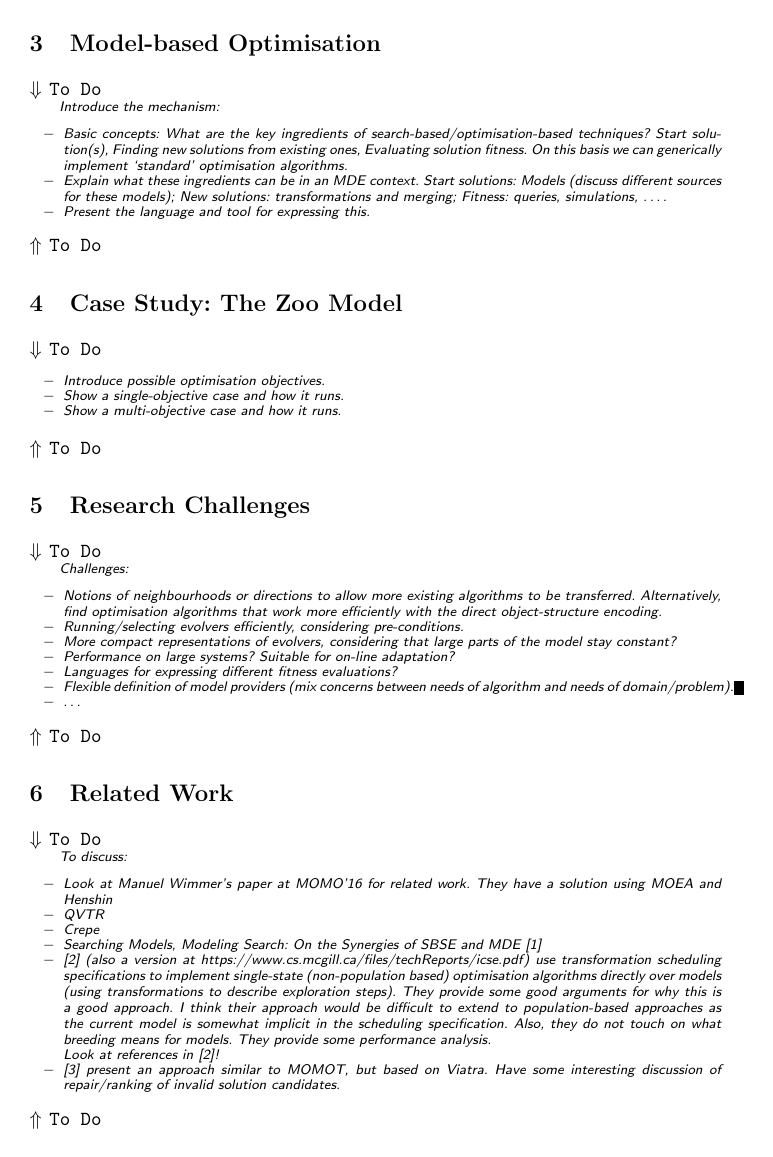
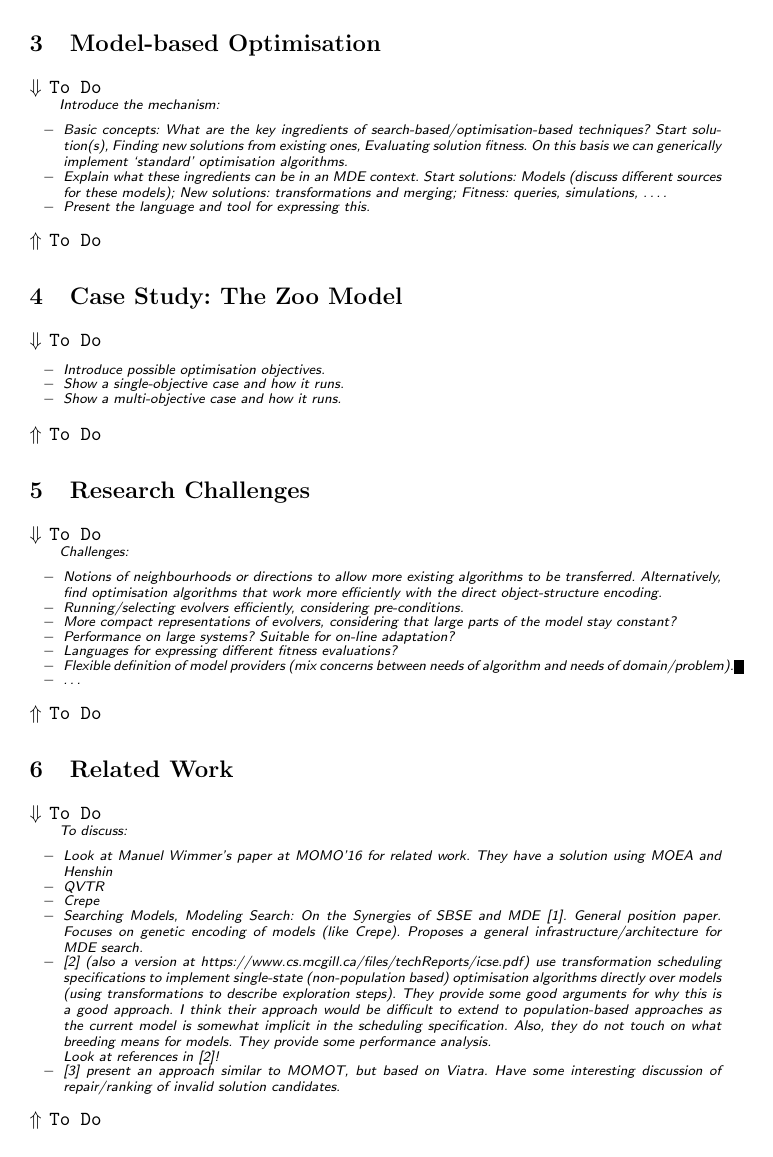
Before and after one commit to mde-optimiser/mde_optimiser_legacy, a LaTeX thesis (papers/melo2016/melo2016.tex, which reads papers/melo2016/related_work.tex): page 2 of 3. Compiled offline with pdfLaTeX.

Commit message:
Some more comments on related work.

```diff
--- a/papers/melo2016/related_work.tex
+++ b/papers/melo2016/related_work.tex
@@ -6,7 +6,8 @@
 		\item Look at Manuel Wimmer's paper at MOMO'16 for related work. They have a solution using MOEA and Henshin
 		\item QVTR
 		\item Crepe
-		\item Searching Models, Modeling Search: On the Synergies of SBSE and MDE \cite{Kessentini+13}
+		\item Searching Models, Modeling Search: On the Synergies of SBSE and MDE \cite{Kessentini+13}. General position paper. Focuses on genetic encoding of models
+		      (like Crepe). Proposes a general infrastructure/architecture for MDE search.
 		\item \cite{Denil+14} (also a version at https://www.cs.mcgill.ca/files/techReports/icse.pdf) use transformation scheduling specifications to implement
 		      single-state (non-population based) optimisation algorithms directly over models
 		      (using transformations to describe exploration steps). They provide some good arguments for why this is a good approach. I think their approach would be
```
